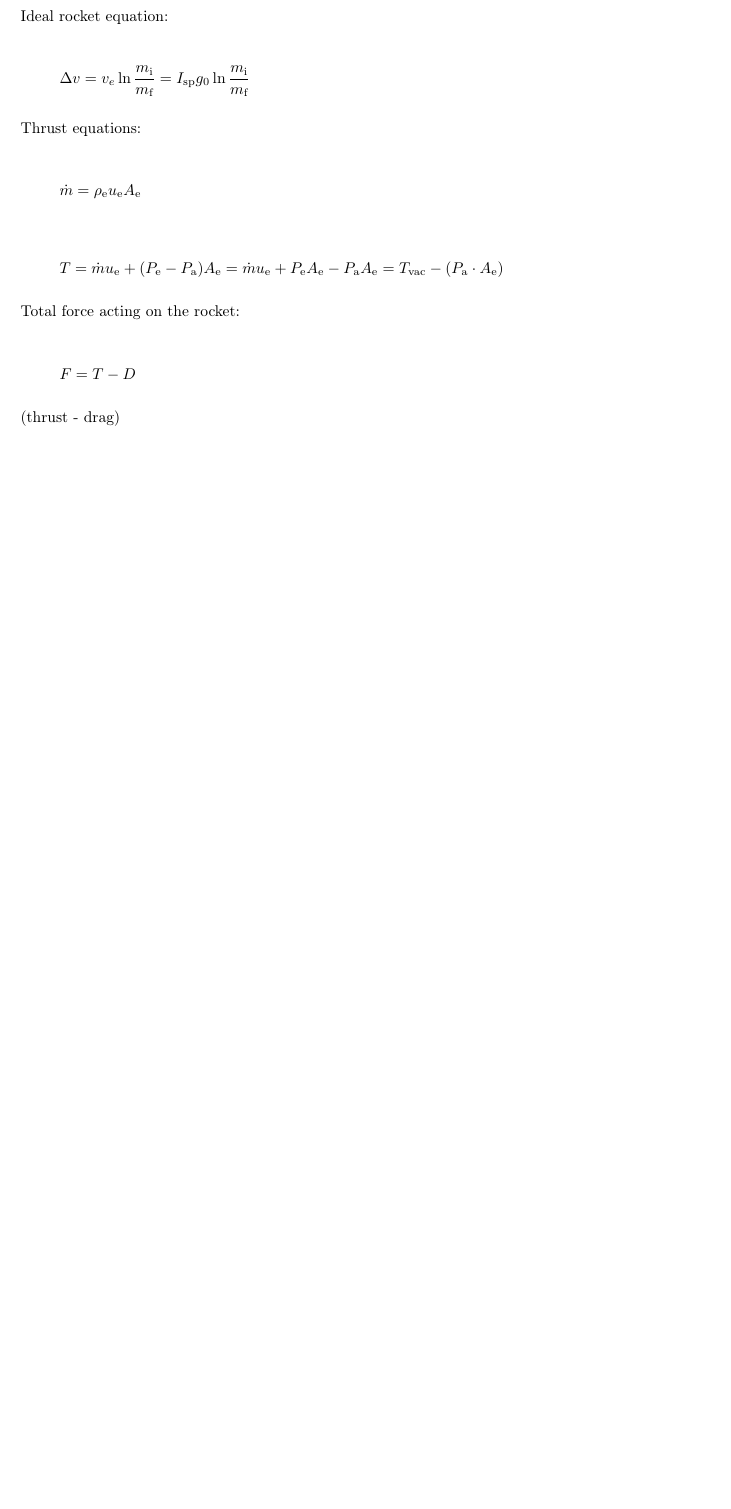
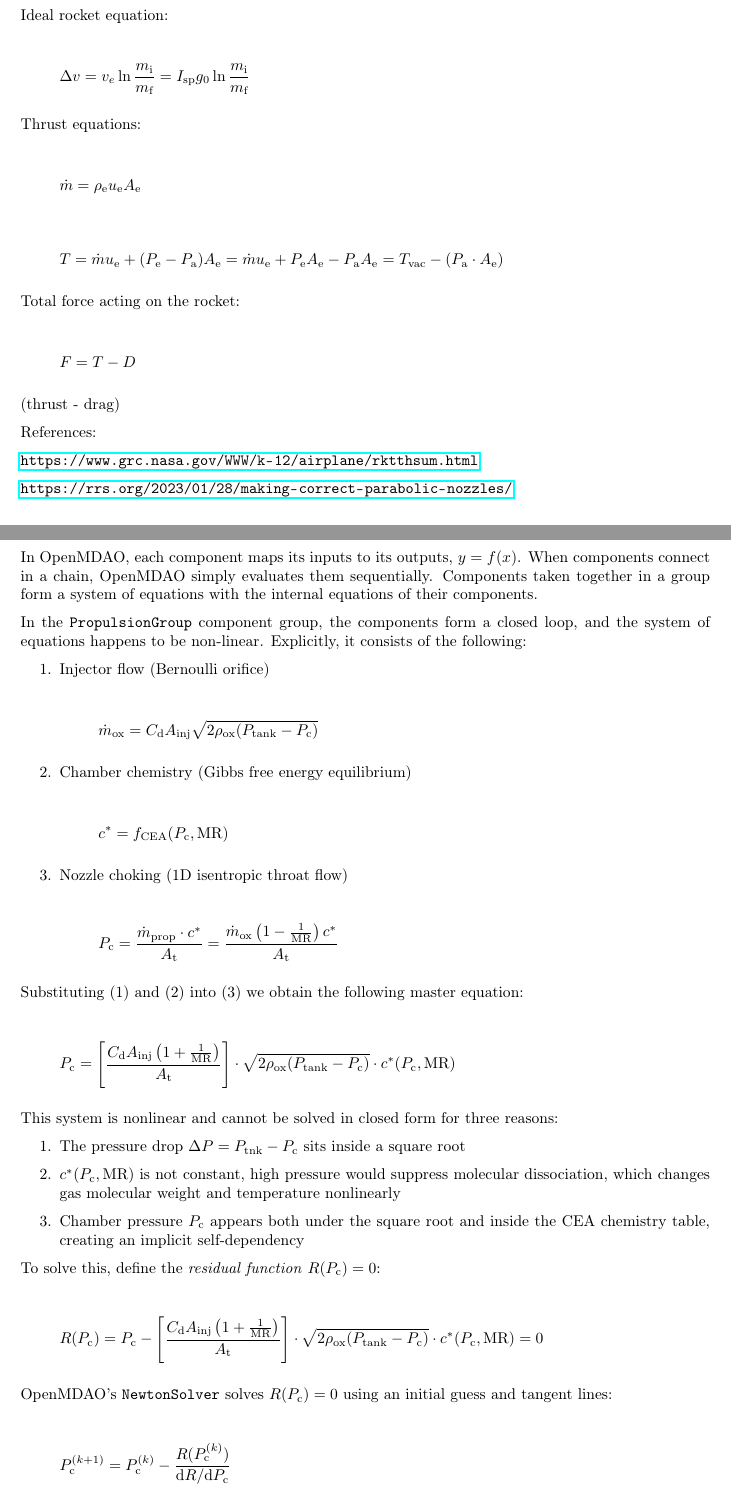
Before and after one commit to bears-space/bears_rocket_solver, a LaTeX document (notes/notes.tex): part of page 3 of 5 before the commit and two parts of pages 3 and 4 of 7 after it, the two joined at a grey line, cut so that both start at the same text, the shorter picture padded with empty space. Compiled offline with pdfLaTeX.

Commit message:
Notes and comments

```diff
--- a/notes/notes.tex
+++ b/notes/notes.tex
@@ -19,7 +19,6 @@
 \usepackage{tikz-cd}
 \usepackage{parskip}
 \usepackage{enumitem}
-\setlist[itemize]{label=--}
 \usepackage[
 letterpaper,
 top=2cm,
@@ -28,11 +27,11 @@ left=3cm,
 right=3cm,
 marginparwidth=1.75cm
 ]{geometry}
-\author{Andrii Kozytskyi}
+\setlist[itemize]{label=--}
 \date{\today}
 \title{}
 \hypersetup{
- pdfauthor={Andrii Kozytskyi},
+ pdfauthor={},
  pdftitle={},
  pdfkeywords={},
  pdfsubject={},
@@ -172,3 +180,94 @@ F = T - D
 \end{equation*}
 
 (thrust - drag)
+
+References:
+
+\url{https://www.grc.nasa.gov/WWW/k-12/airplane/rktthsum.html}
+
+\url{https://rrs.org/2023/01/28/making-correct-parabolic-nozzles/}
+\subsubsection{Nonlinearity}
+\label{sec:orgc95f9d5}
+
+In OpenMDAO, each component maps its inputs to its outputs, \(y = f(x)\). When
+components connect in a chain, OpenMDAO simply evaluates them
+sequentially. Components taken together in a group form a system of equations
+with the internal equations of their components.
+
+In the \texttt{PropulsionGroup} component group, the components form a closed loop, and
+the system of equations happens to be non-linear. Explicitly, it consists of the
+following:
+
+\begin{enumerate}
+\item Injector flow (Bernoulli orifice)
+
+\begin{equation*}
+\dot{m}_\text{ox}
+= C_\text{d} A_\text{inj}
+  \sqrt{2\rho_\text{ox} (P_\text{tank} - P_\text{c})}
+\end{equation*}
+
+\item Chamber chemistry (Gibbs free energy equilibrium)
+
+\begin{equation*}
+c^* = f_\text{CEA} (P_\text{c}, \mathrm{MR})
+\end{equation*}
+
+\item Nozzle choking (1D isentropic throat flow)
+
+\begin{equation*}
+P_\text{c}
+= \frac{\dot{m}_\text{prop} \cdot c^*}{A_\text{t}}
+= \frac{\dot{m}_\text{ox} \left(1 - \frac{1}{\mathrm{MR}}\right)c^*}
+       {A_\text{t}}
+\end{equation*}
+\end{enumerate}
+
+Substituting (1) and (2) into (3) we obtain the following master equation:
+
+\begin{equation*}
+P_\text{c}
+= \left[
+    \frac{C_\mathrm{d} A_\text{inj} \left(1 + \frac{1}{\mathrm{MR}}\right)}
+         {A_\text{t}}
+  \right]
+  \cdot \sqrt{2\rho_\text{ox} (P_\text{tank} - P_\text{c})}
+  \cdot c^* (P_\text{c}, \mathrm{MR})
+\end{equation*}
+
+This system is nonlinear and cannot be solved in closed form for three reasons:
+
+\begin{enumerate}
+\item The pressure drop \(\Delta P = P_\text{tnk} - P_\text{c}\) sits inside a square
+root
+
+\item \(c^* (P_\text{c}, \mathrm{MR})\) is not constant, high pressure would suppress
+molecular dissociation, which changes gas molecular weight and temperature
+nonlinearly
+
+\item Chamber pressure \(P_\text{c}\) appears both under the square root and inside
+the CEA chemistry table, creating an implicit self-dependency
+\end{enumerate}
+
+To solve this, define the \emph{residual function} \(R(P_\text{c}) = 0\):
+
+\begin{equation*}
+R(P_\text{c})
+= P_\text{c}
+  - \left[
+    \frac{C_\mathrm{d} A_\text{inj} \left(1 + \frac{1}{\mathrm{MR}}\right)}
+         {A_\text{t}}
+  \right]
+  \cdot \sqrt{2\rho_\text{ox} (P_\text{tank} - P_\text{c})}
+  \cdot c^* (P_\text{c}, \mathrm{MR})
+= 0
+\end{equation*}
+
+OpenMDAO's \texttt{NewtonSolver} solves \(R(P_\text{c})=0\) using an initial guess and
+tangent lines:
+
+\begin{equation*}
+P_\text{c}^{(k+1)}
+= P_\text{c}^{(k)}
+  - \frac{R(P_\text{c}^{(k)})}{\mathrm{d} R / \mathrm{d} P_\text{c}}
+\end{equation*}
```
Also changed, not shown: notes/notes.pdf, notes/notes.tex (76 more changed lines), 1 other file.
